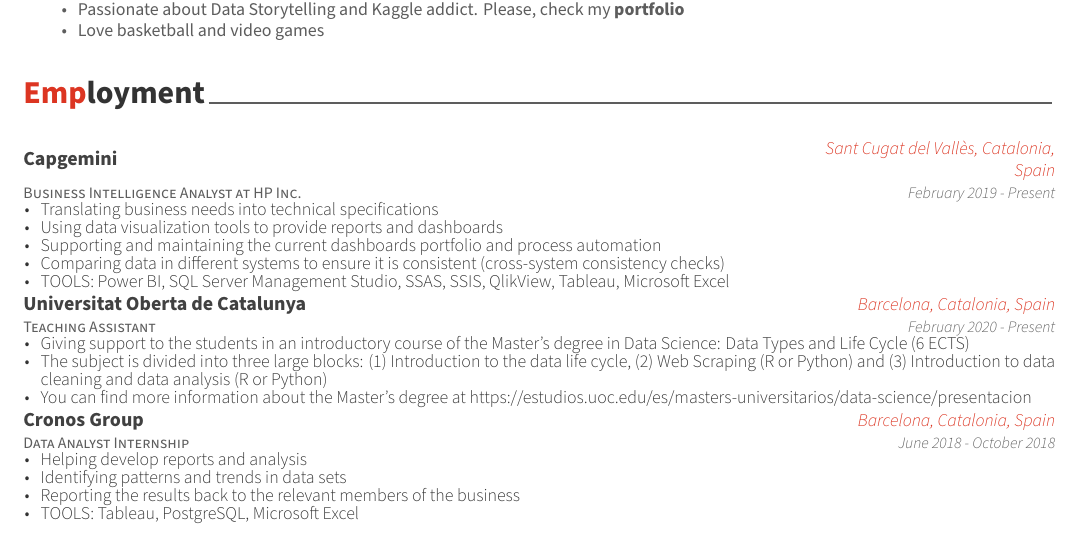
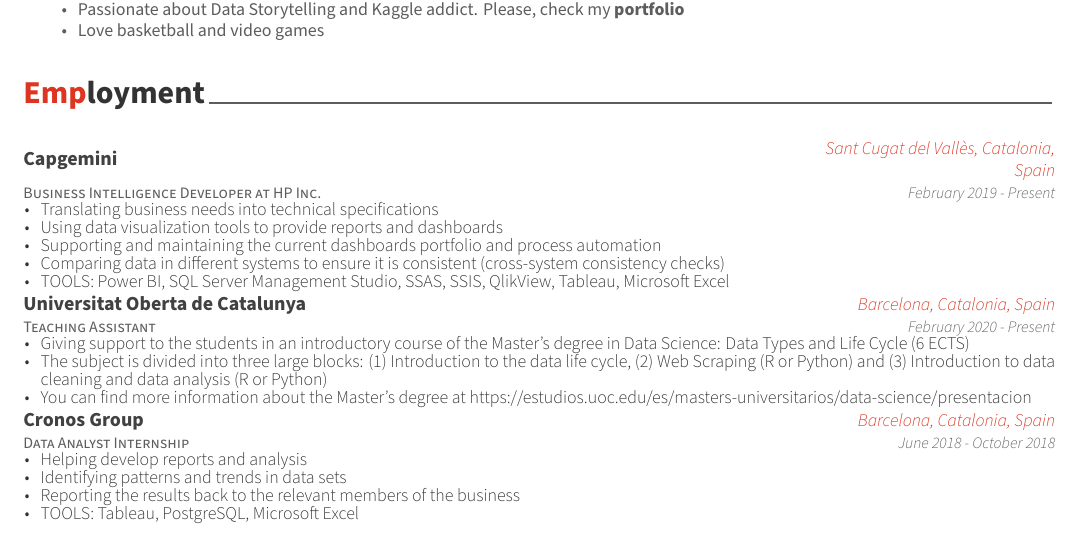
Before and after one commit to xavivg91/my-curriculum-vitae, an R Markdown document (MyCV.Rmd): part of page 1 of 2, cut so that both start at the same text. The pictures show the output file MyCV.pdf that the author committed with the source.

Commit message:
Add files via upload

```diff
--- a/MyCV.Rmd
+++ b/MyCV.Rmd
@@ -31,18 +31,18 @@
 library(tibble)
 tribble(
   ~ what, ~ when, ~ with, ~ where, ~ why,
-  "Business Intelligence Analyst at HP Inc.", "February 2019 - Present", "Capgemini ", "Sant
+  "Business Intelligence Developer at HP Inc.", "February 2019 - Present", "Capgemini ", "Sant
   Cugat del Vallès, Catalonia, Spain", "Translating business needs into technical
   specifications",
-  "Business Intelligence Analyst at HP Inc.", "February 2019 - Present", "Capgemini ", "Sant
+  "Business Intelligence Developer at HP Inc.", "February 2019 - Present", "Capgemini ", "Sant
   Cugat del Vallès, Catalonia, Spain", "Using data visualization tools to provide reports and
   dashboards",
-  "Business Intelligence Analyst at HP Inc.", "February 2019 - Present", "Capgemini ", "Sant
+  "Business Intelligence Developer at HP Inc.", "February 2019 - Present", "Capgemini ", "Sant
   Cugat del Vallès, Catalonia, Spain", "Supporting and maintaining the current dashboards
   portfolio and process automation",
-  "Business Intelligence Analyst at HP Inc.", "February 2019 - Present", "Capgemini ", "Sant
+  "Business Intelligence Developer at HP Inc.", "February 2019 - Present", "Capgemini ", "Sant
   Cugat del Vallès, Catalonia, Spain", "Comparing data in different systems to ensure it is           consistent (cross-system consistency checks)",
-  "Business Intelligence Analyst at HP Inc.", "February 2019 - Present", "Capgemini ", "Sant
+  "Business Intelligence Developer at HP Inc.", "February 2019 - Present", "Capgemini ", "Sant
   Cugat del Vallès, Catalonia, Spain", "TOOLS: Power BI, SQL Server Management Studio, SSAS,
   SSIS, QlikView, Tableau, Microsoft Excel",
 
```
Also changed, not shown: MyCV.pdf.
